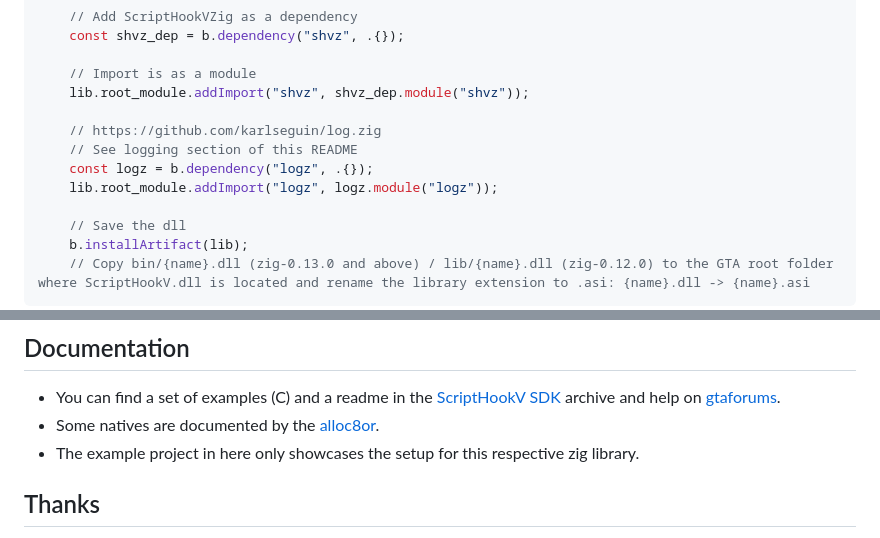
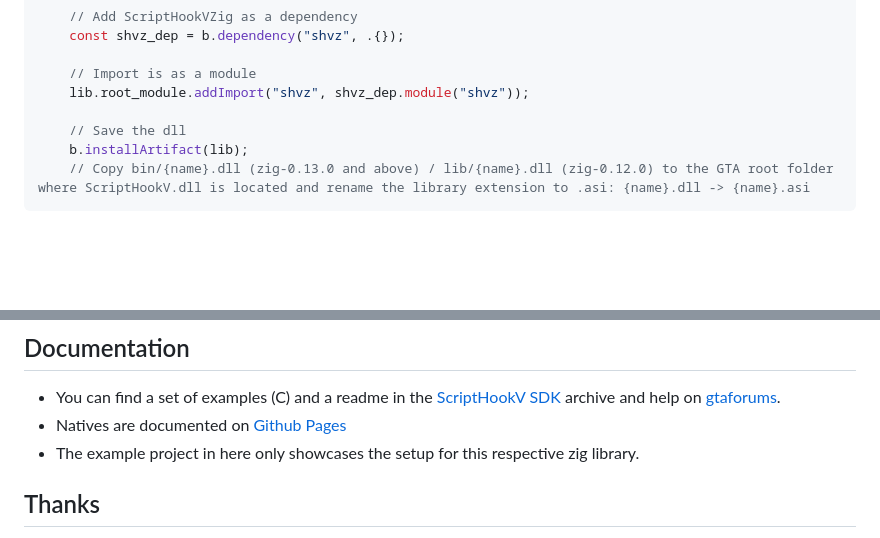
Before and after one commit to nitanmarcel/ScriptHookVZig, a Markdown page: README.md, 2 parts joined by grey strips. Rendered like a GitHub page; blank space fills up the shorter version.

```diff
--- a/README.md
+++ b/README.md
@@ -40,11 +40,6 @@ zig fetch git+https://github.com/nitanmarcel/ScriptHookVZig#{LastCommitHash} --
 
     // Import is as a module
     lib.root_module.addImport("shvz", shvz_dep.module("shvz"));
-
-    // https://github.com/karlseguin/log.zig
-    // See logging section of this README
-    const logz = b.dependency("logz", .{});
-    lib.root_module.addImport("logz", logz.module("logz"));
 
     // Save the dll
     b.installArtifact(lib);
@@ -95,7 +90,7 @@ pub fn DllMain(hInstance: std.os.windows.HINSTANCE, reason: std.os.windows.DWORD
 ## Documentation
 
 - You can find a set of examples (C) and a readme in the [ScriptHookV SDK](http://www.dev-c.com/gtav/scripthookv/) archive and help on [gtaforums](https://gtaforums.com).
-- Some natives are documented by the [alloc8or](https://alloc8or.re/gta5/nativedb/).
+- Natives are documented on [Github Pages](https://nitanmarcel.github.io/ScriptHookVZig/#natives.natives)
 - The example project in here only showcases the setup for this respective zig library.
 
 ## Thanks
```
